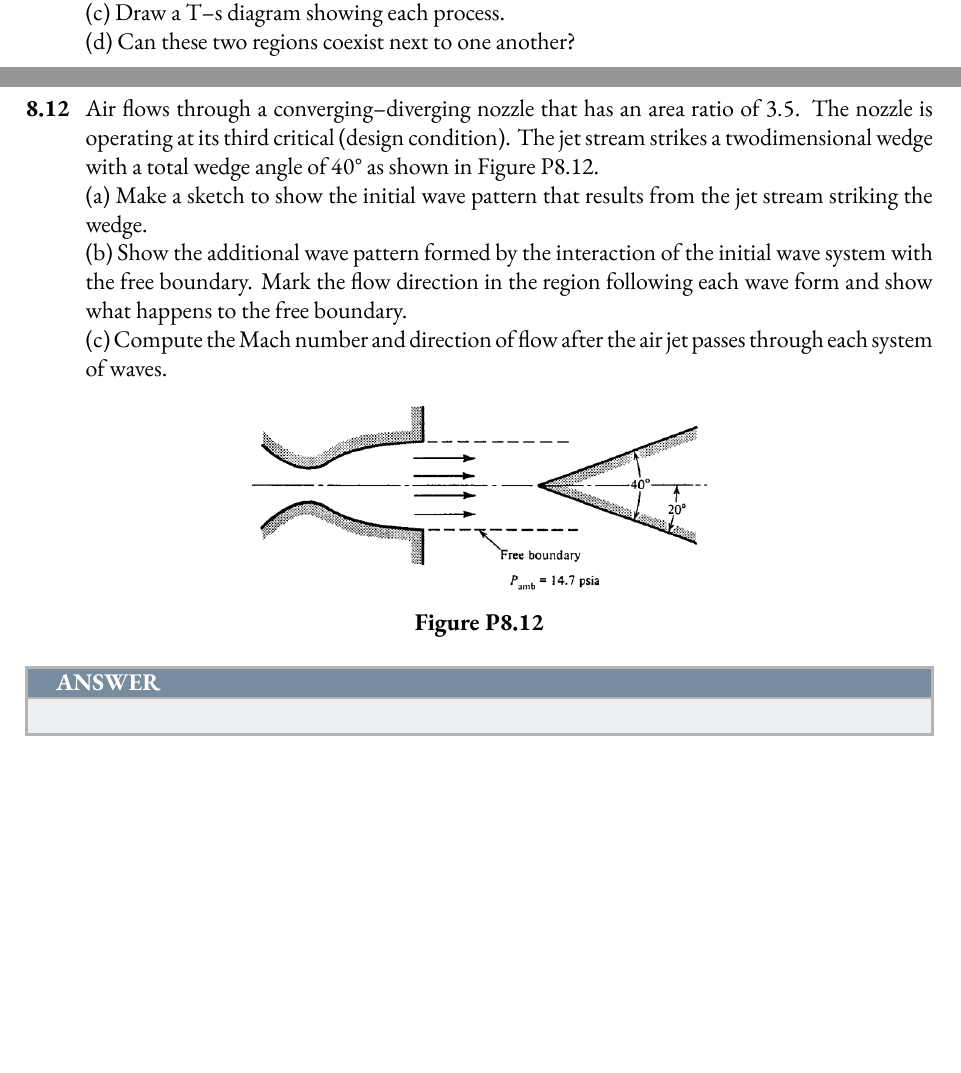
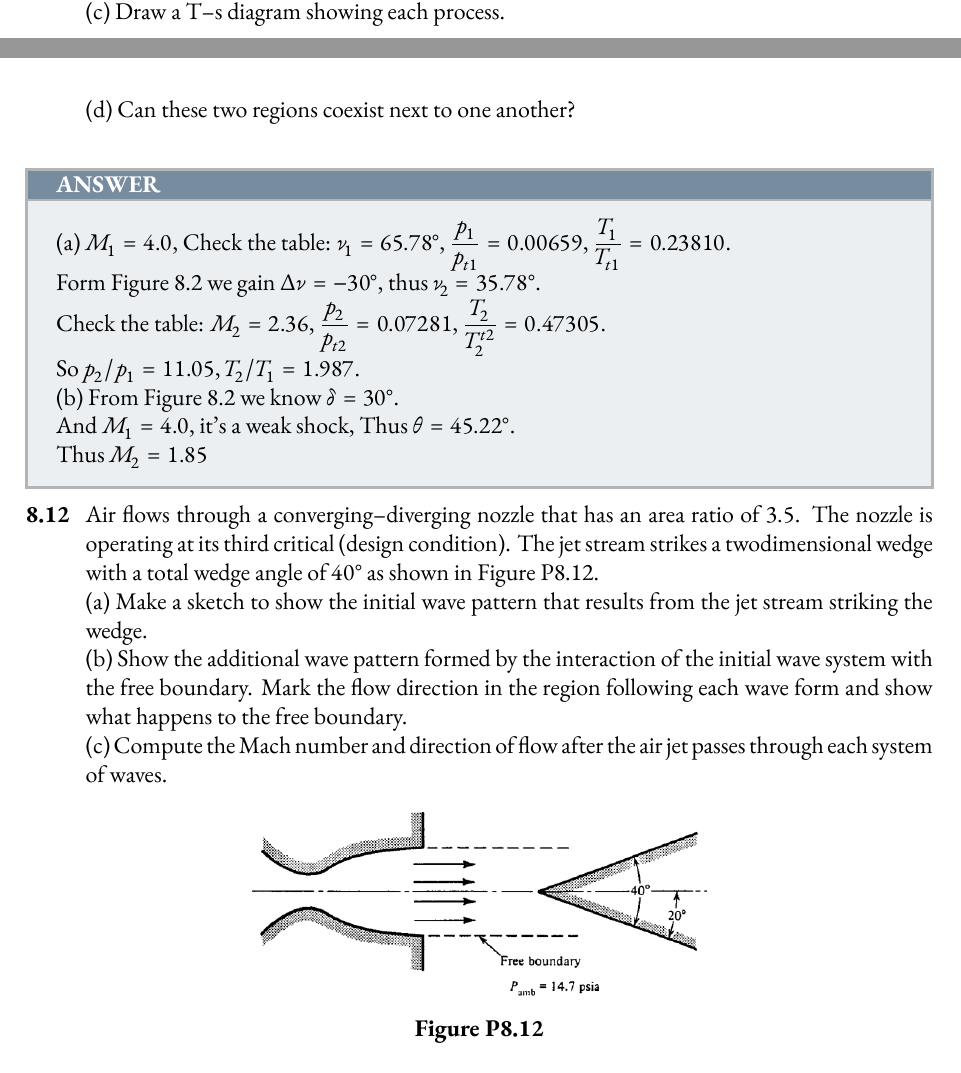
Before and after one commit to RLee0310/Answer-for-XMU-Fundamentals-of-Gas-Dynamics, a LaTeX document (ans.tex): two parts of pages 29 and 30 of 32, joined at a grey line, cut so that both start at the same text, the shorter picture padded with empty space. The pictures show the PDF file ans.pdf that the author committed with the source.

Commit message:
2025/11/26

```diff
--- a/ans.tex
+++ b/ans.tex
@@ -1196,11 +1196,28 @@ So $M_1=1.39$.
 (a) Compute $M_2$, $T_2/T_1$, and $p_2/p_1$ via the Prandtl–Meyer compression which occurs close to the wall.\\
 (b) Compute $M_2^{\prime}$, $\pp{T_2}/T_1$, and $\pp{p_2}/p_1$ via the oblique shock that forms away from the wall. Assume that this flow is also deflected by \ang{30}.\\
 (c) Draw a T–s diagram showing each process.\\
-(d) Can these two regions coexist next to one another?
+(d) Can these two regions coexist next to one another?\\
+\begin{figure}
+  \centering
+  \includegraphics[width=0.5\textwidth]{pic/P8.6.png}
+  \caption{Figure 8.2}
+\end{figure}
 }
 
 \begin{answerbox}
+(a) \(M_1=4.0\), Check the table: $\nu_1=\ang{65.78}$, $\dfrac{p_1}{p_{t1}}=0.00659$, $\dfrac{T_1}{T_{t1}}=0.23810$.
 
+Form Figure 8.2 we gain $\Delta \nu=\ang{-30}$, thus $\nu_2=\ang{35.78}$.
+
+Check the table: $M_2=2.36$, $\dfrac{p_2}{p_{t2}}=0.07281$, $\dfrac{T_2}{T_2^{t2}}=0.47305$.
+
+So $p_2/p_1=11.05$, $T_2/T_1=1.987$.
+
+(b) From Figure 8.2 we know $\delta=\ang{30}$.
+
+And $M_1=4.0$, it's a weak shock, Thus $\theta=\ang{45.22}$.
+
+Thus $M_2=1.85$
 \end{answerbox}
 
 \question{8.12}{Air flows through a converging–diverging nozzle that has an area ratio of $3.5$. The nozzle is operating at its third critical (design condition). The jet stream strikes a twodimensional wedge with a total wedge angle of \ang{40} as shown in Figure P8.12.\\
```
Also changed, not shown: ans.pdf, pic/P8.6.png (added), ans.tex (2 more changed lines), 1 other file.
